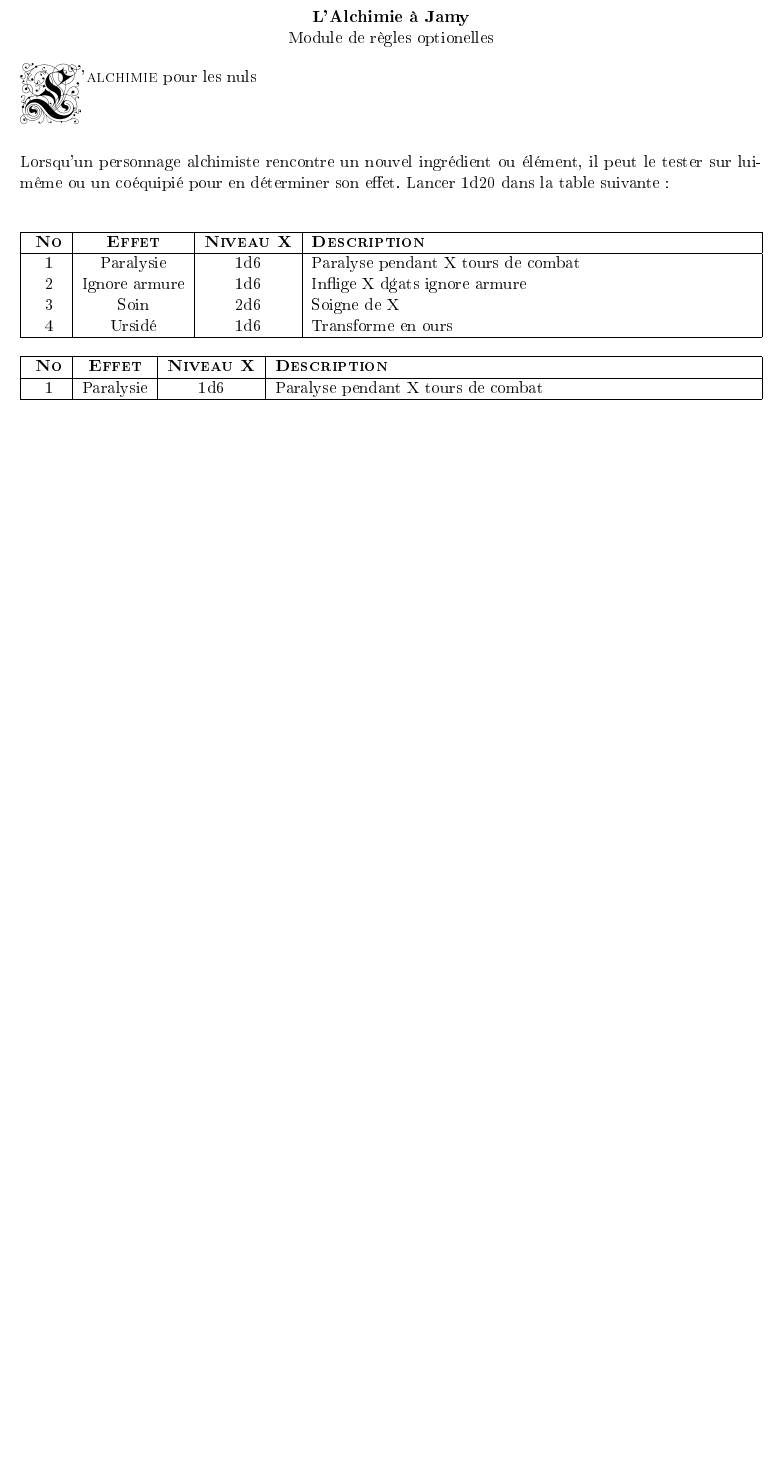
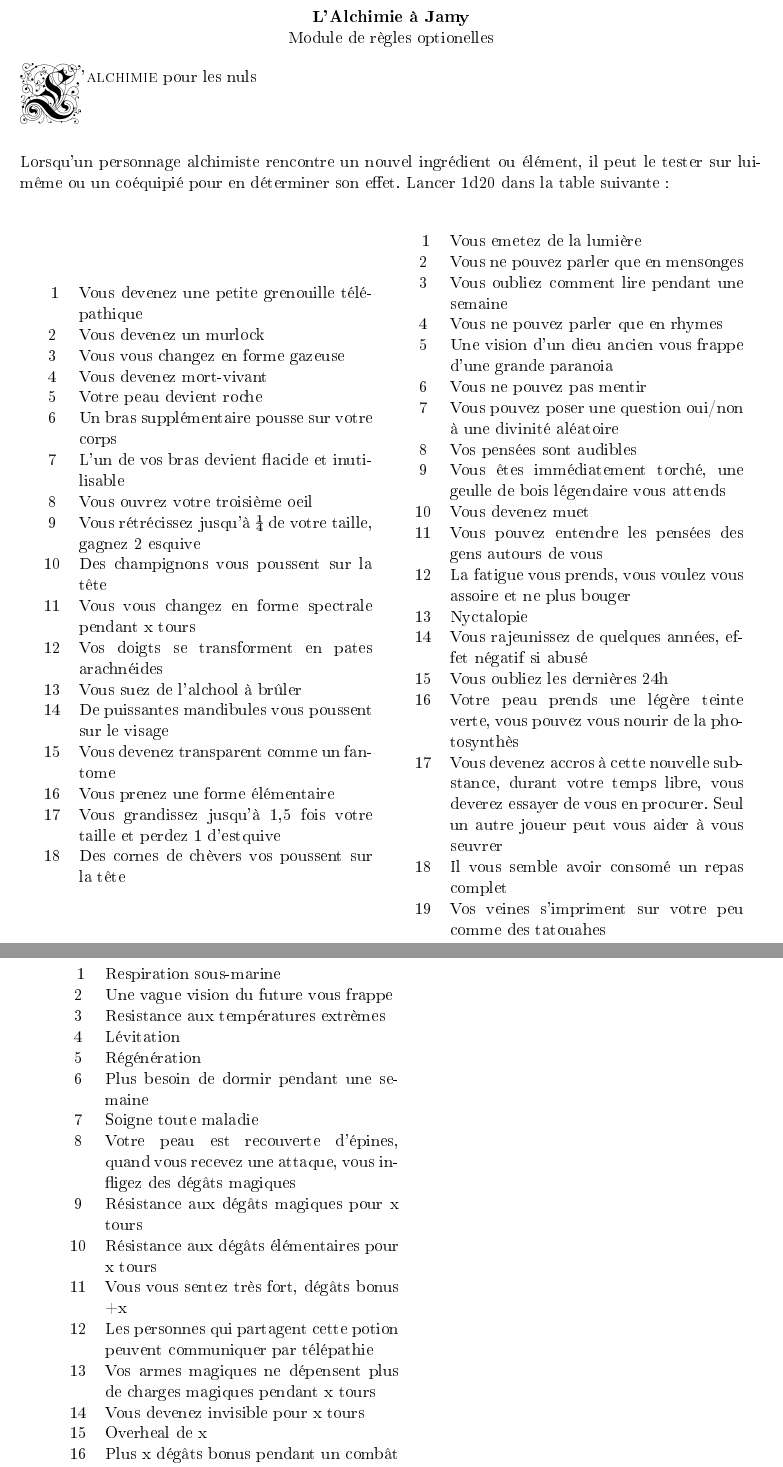
Before and after one commit to kalharko/petit-jdr-universel, a LaTeX document (Modules/Regles_Additionnelles/L_Alchimie_a_Jamy.tex): part of page 1 of 4 before the commit and two parts of pages 1 and 2 of 5 after it, the two joined at a grey line, cut so that both start at the same text, the shorter picture padded with empty space. Compiled offline with pdfLaTeX.

Commit message:
:construction: work toward third version

```diff
--- a/Modules/Regles_Additionnelles/L_Alchimie_a_Jamy.tex
+++ b/Modules/Regles_Additionnelles/L_Alchimie_a_Jamy.tex
@@ -53,9 +53,9 @@
 \newcommand{\scbf}[1]{\textsc{\textbf{#1}}}
 
 \newcounter{NoCounter}
-\newcommand{\myline}[3]{
+\newcommand{\myline}[1]{
     \stepcounter{NoCounter}
-    \arabic{NoCounter} & #1 & #2 & #3\\
+    \arabic{NoCounter} & #1 \\
 }
 
 
@@ -86,34 +86,103 @@
 \myjump
 Lorsqu'un personnage alchimiste rencontre un nouvel ingrédient ou élément, il peut le tester sur lui-même ou un coéquipié pour en déterminer son effet. Lancer 1d20 dans la table suivante :\newline
 
-\myjump[0]
-\begin{tabularx}{\linewidth}{|c|c|c|X|}
-\hline
-    \setcounter{NoCounter}{0}
-    \scbf{No} & \scbf{Effet} & \scbf{Niveau X} & \scbf{Description}\\\hline
+\myjump[0]\noindent
+\begin{tabularx}{\linewidth}{XX}
+    {\begin{tabularx}{\linewidth}{cX}
+        \setcounter{NoCounter}{0}\noindent
+        \myline{Vous devenez une petite grenouille télépathique}
+        \myline{Vous devenez un murlock}
+        \myline{Vous vous changez en forme gazeuse}
+        \myline{Vous devenez mort-vivant}
+        \myline{Votre peau devient roche}
+        \myline{Un bras supplémentaire pousse sur votre corps}
+        \myline{L’un de vos bras devient flacide et inutilisable}
+        \myline{Vous ouvrez votre troisième oeil}
+        \myline{Vous rétrécissez jusqu’à ¼ de votre taille, gagnez 2 esquive}
+        \myline{Des champignons vous poussent sur la tête}
+        \myline{Vous vous changez en forme spectrale pendant x tours}
+        \myline{Vos doigts se transforment en pates arachnéides}
+        \myline{Vous suez de l’alchool à brûler}
+        \myline{De puissantes mandibules vous poussent sur le visage}
+        \myline{Vous devenez transparent comme un fantome}
+        \myline{Vous prenez une forme élémentaire}
+        \myline{Vous grandissez jusqu’à 1,5 fois votre taille et perdez 1 d’estquive}
+        \myline{Des cornes de chèvers vos poussent sur la tête}
 
-    \myline{Paralysie}{1d6}{Paralyse pendant X tours de combat}
 
-    \myline{Ignore armure}{1d6}{Inflige X dǵats ignore armure}
+    \end{tabularx}} &
+    {\begin{tabularx}{\linewidth}{cX}
+        \setcounter{NoCounter}{0}\noindent
+        \myline{Vous emetez de la lumière}
+        \myline{Vous ne pouvez parler que en mensonges}
+        \myline{Vous oubliez comment lire pendant une semaine}
+        \myline{Vous ne pouvez parler que en rhymes}
+        \myline{Une vision d’un dieu ancien vous frappe d’une grande paranoia}
+        \myline{Vous ne pouvez pas mentir}
+        \myline{Vous pouvez poser une question oui/non à une divinité aléatoire}
+        \myline{Vos pensées sont audibles}
+        \myline{Vous êtes immédiatement torché, une geulle de bois légendaire vous attends}
+        \myline{Vous devenez muet}
+        \myline{Vous pouvez entendre les pensées des gens autours de vous}
+        \myline{La fatigue vous prends, vous voulez vous assoire et ne plus bouger}
+        \myline{Nyctalopie}
+        \myline{Vous rajeunissez de quelques années, effet négatif si abusé}
+        \myline{Vous oubliez les dernières 24h}
+        \myline{Votre peau prends une légère teinte verte, vous pouvez vous nourir de la photosynthès}
+        \myline{Vous devenez accros à cette nouvelle substance, durant votre temps libre, vous deverez essayer de vous en procurer. Seul un autre joueur peut vous aider à vous seuvrer}
+        \myline{Il vous semble avoir consomé un repas complet}
+        \myline{Vos veines s’impriment sur votre peu comme des tatouahes}
 
-    \myline{Soin}{2d6}{Soigne de X}
-
-    \myline{Ursidé}{1d6}{Transforme en ours}
-
-\hline
+    \end{tabularx}}
 \end{tabularx}
 
 
 
-\myjump[0.35]
-\begin{tabularx}{\linewidth}{|c|c|c|X|}
-\hline
-    \setcounter{NoCounter}{0}
-    \scbf{No} & \scbf{Effet} & \scbf{Niveau X} & \scbf{Description}\\\hline
 
-    \myline{Paralysie}{1d6}{Paralyse pendant X tours de combat}
 
-\hline
+
+
+
+
+
+\newpage
+\begin{tabularx}{\linewidth}{XX}
+    {\begin{tabularx}{\linewidth}{cX}
+        \setcounter{NoCounter}{0}\noindent
+        \myline{Respiration sous-marine}
+        \myline{Une vague vision du future vous frappe}
+        \myline{Resistance aux températures extrèmes}
+        \myline{Lévitation}
+        \myline{Régénération}
+        \myline{Plus besoin de dormir pendant une semaine}
+        \myline{Soigne toute maladie}
+        \myline{Votre peau est recouverte d’épines, quand vous recevez une attaque, vous infligez des dégâts magiques}
+        \myline{Résistance aux dégâts magiques pour x tours}
+        \myline{Résistance aux dégâts élémentaires pour x tours}
+        \myline{Vous vous sentez très fort, dégâts bonus +x}
+        \myline{Les personnes qui partagent cette potion peuvent communiquer par télépathie}
+        \myline{Vos armes magiques ne dépensent plus de charges magiques pendant x tours}
+        \myline{Vous devenez invisible pour x tours}
+        \myline{Overheal de x}
+        \myline{Plus x dégâts bonus pendant un combât}
+        \myline{Heal x}
+        \myline{Inflige x dégâts passe armure}
+        \myline{Régénère x PV par tour pendant un combât}
+        \myline{Augmente votre défense totale de x}
+        \myline{Votre prochain jet utilise 3 dés au lieu de 2}
+        \myline{Engrais incroyable}
+        \myline{alcohol à bruler}
+        \myline{immunité aux poisons}
+        \myline{Vos cheveux prennent la couleur de la potion}
+        \myline{Vous veillissez de quelques années}
+        \myline{Vos pupilles prennent la couleur de la potion}
+        \myline{Votre peu prends la couleur de la potion}
+
+    \end{tabularx}} &
+    {\begin{tabularx}{\linewidth}{cX}
+        \setcounter{NoCounter}{0}\noindent
+
+    \end{tabularx}}
 \end{tabularx}
 
 
```
Also changed, not shown: Feuille_de_personnage.tex (+3 -3 lines), Modules/Regles_Additionnelles/Coups_speciaux.tex (+1 -0 lines), Modules/Regles_Additionnelles/Enchantements.tex (+37 -32 lines), Regles.tex (+46 -61 lines), Feuille_de_personnage.pdf, Modules/Regles_Additionnelles/Coups_speciaux.pdf, Modules/Regles_Additionnelles/Enchantements.pdf, Modules/Regles_Additionnelles/L_Alchimie_a_Jamy.pdf, README.md, Regles.pdf, images/arbre_v4.pdf (added), 2 other files.
